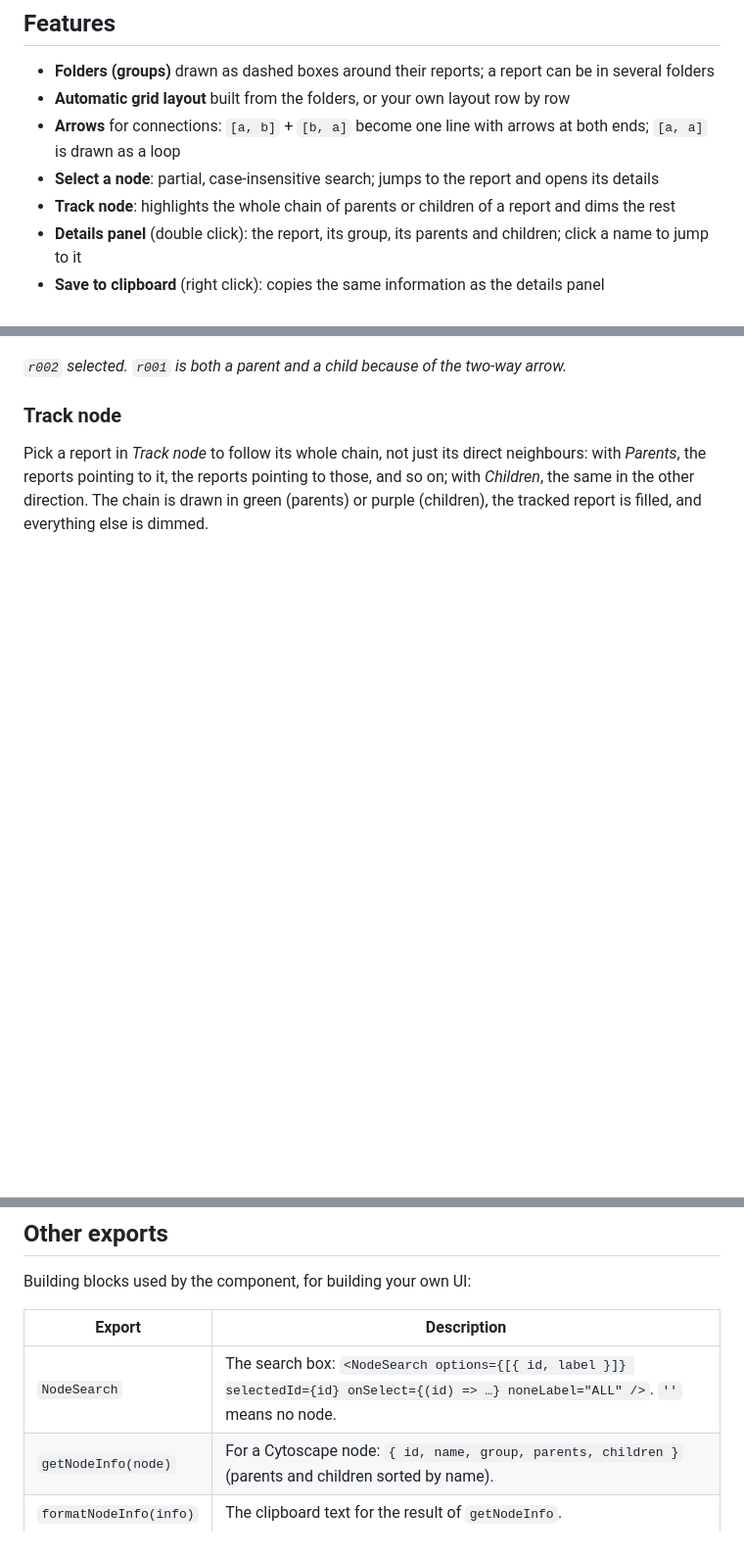
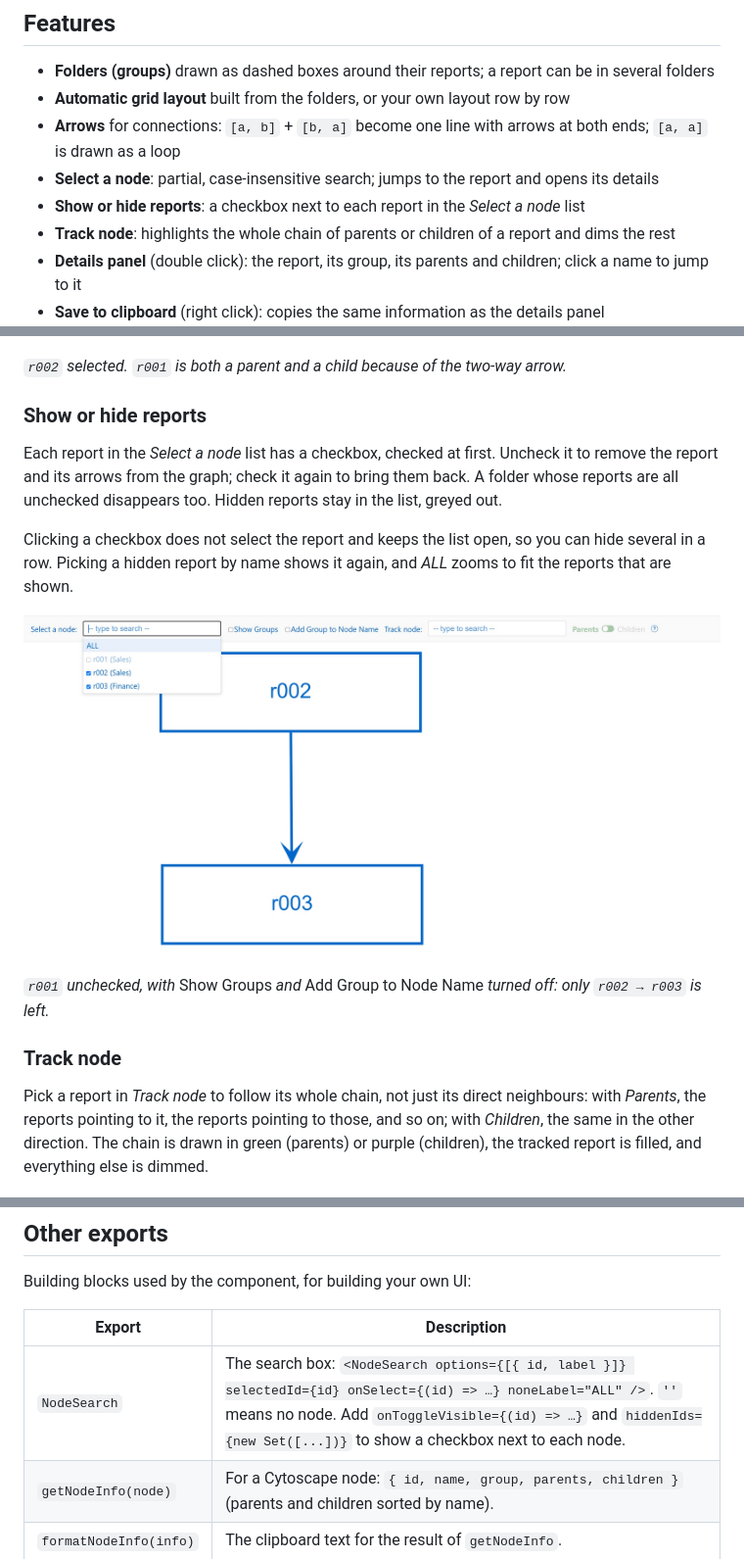
Before and after one commit to ramasco/react-beauti-graph, a Markdown page: README.md, 3 parts joined by grey strips. Shown at 98% size. Rendered like a GitHub page; pictures changed too: docs/example_filter_out_node.jpg (added); blank space fills up the shorter version.

```diff
--- a/README.md
+++ b/README.md
@@ -29,6 +29,7 @@ on a grid and adds search, tracing of parents and children, a details panel and
 - **Automatic grid layout** built from the folders, or your own layout row by row
 - **Arrows** for connections: `[a, b]` + `[b, a]` become one line with arrows at both ends; `[a, a]` is drawn as a loop
 - **Select a node**: partial, case-insensitive search; jumps to the report and opens its details
+- **Show or hide reports**: a checkbox next to each report in the *Select a node* list
 - **Track node**: highlights the whole chain of parents or children of a report and dims the rest
 - **Details panel** (double click): the report, its group, its parents and children; click a name to jump to it
 - **Save to clipboard** (right click): copies the same information as the details panel
@@ -176,6 +177,19 @@ reports (arrows leaving it). Click a name in the panel to jump to that report.
 
 *`r002` selected. `r001` is both a parent and a child because of the two-way arrow.*
 
+### Show or hide reports
+
+Each report in the *Select a node* list has a checkbox, checked at first. Uncheck it to remove the report
+and its arrows from the graph; check it again to bring them back. A folder whose reports are all unchecked
+disappears too. Hidden reports stay in the list, greyed out.
+
+Clicking a checkbox does not select the report and keeps the list open, so you can hide several in a row.
+Picking a hidden report by name shows it again, and *ALL* zooms to fit the reports that are shown.
+
+![The Select a node list with r001 unchecked and greyed out: the graph shows only r002 with its arrow to r003; r001 and the two-way arrow are gone](https://raw.githubusercontent.com/ramasco/react-beauti-graph/main/docs/example_filter_out_node.jpg)
+
+*`r001` unchecked, with* Show Groups *and* Add Group to Node Name *turned off: only `r002 → r003` is left.*
+
 ### Track node
 
 Pick a report in *Track node* to follow its whole chain, not just its direct neighbours: with *Parents*,
@@ -231,7 +246,7 @@ Building blocks used by the component, for building your own UI:
 
 | Export | Description |
 |---|---|
-| `NodeSearch` | The search box: `<NodeSearch options={[{ id, label }]} selectedId={id} onSelect={(id) => …} noneLabel="ALL" />`. `''` means no node. |
+| `NodeSearch` | The search box: `<NodeSearch options={[{ id, label }]} selectedId={id} onSelect={(id) => …} noneLabel="ALL" />`. `''` means no node. Add `onToggleVisible={(id) => …}` and `hiddenIds={new Set([...])}` to show a checkbox next to each node. |
 | `getNodeInfo(node)` | For a Cytoscape node: `{ id, name, group, parents, children }` (parents and children sorted by name). |
 | `formatNodeInfo(info)` | The clipboard text for the result of `getNodeInfo`. |
 
```
Also changed, not shown: other parts of README.md (+1 -0 lines), 4 other files.
